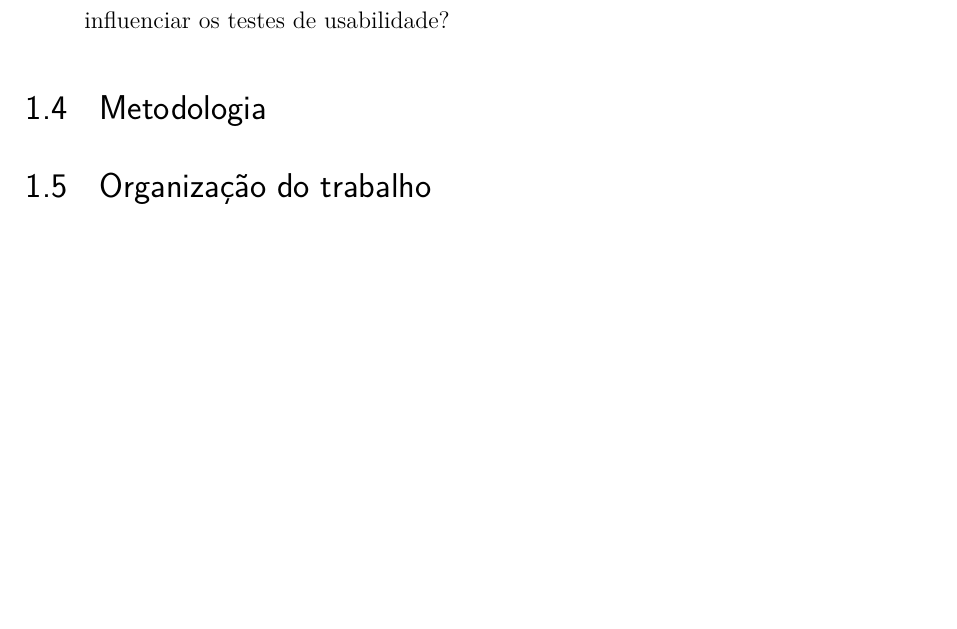
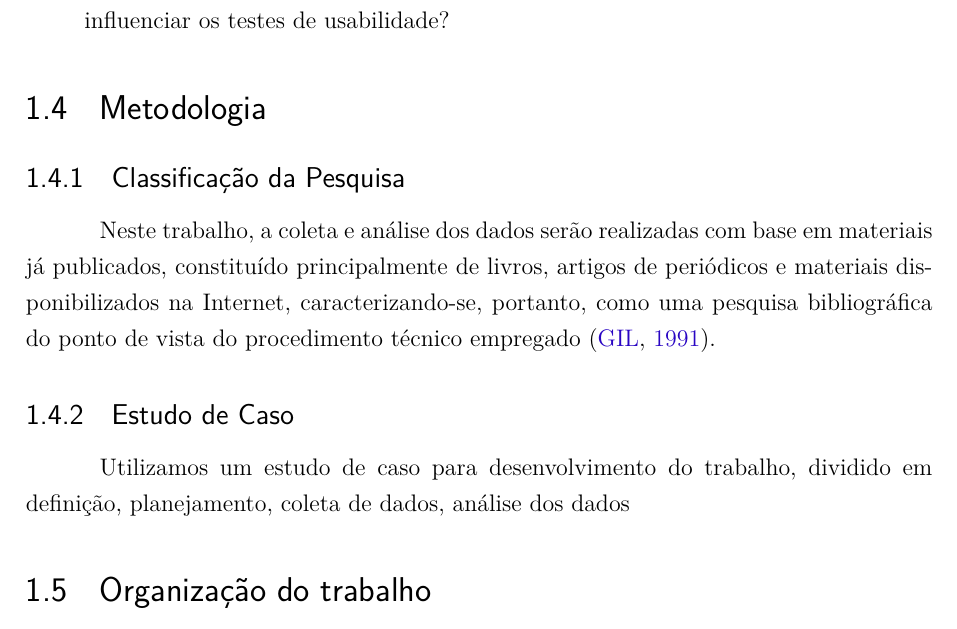
Before and after one commit to riurick/tcc_texto, a LaTeX thesis (tcc.tex, which reads capitulos/1-introducao.tex): part of page 21 of 88, cut so that both start at the same text, the shorter picture padded with empty space. Compiled offline with pdfLaTeX.

Commit message:
update introducao

```diff
--- a/capitulos/1-introducao.tex
+++ b/capitulos/1-introducao.tex
@@ -65,33 +65,15 @@ Esta seção descreve as questões de pesquisa levantadas durante o trabalho.
 
 %TODO: falar das pesquisa e do estudo de caso
 
-\begin{comment}
+
 \subsection{Classificação da Pesquisa}
 
 Neste trabalho, a coleta e análise dos dados serão realizadas com base em  materiais já publicados, constituído principalmente de livros, artigos de periódicos e  materiais disponibilizados na Internet, caracterizando-se, portanto, como uma pesquisa bibliográfica do ponto de vista do procedimento técnico empregado~\cite{gil1991}.
 
 
-\subsection{As etapas da Pesquisa}
+\subsection{Estudo de Caso}
 
-\begin{description}
-\item[Estudo bibliográfico]
-
-Levando em consideração os objetivos de pesquisa, o estudo bibliográfico  aborda a usabilidade e sua relação com o desenvolvimento de testes, tentando entender como a usabilidade está presente em nosso meio. As áreas pesquisadas são Arquitetura de Informação, Automação de Testes, Design, Ergonomia, Desenvolvimento Empírico, Interação Humano Computador, Engenharia de Usabilidade, Experiência do Usuário, entre outras.
-
-%
-Estamos estudando os métodos ágeis de desenvolvimento e o software livre como métodos de desenvolvimento de software, aplicando este trabalho em um cenário real de desenvolvimento da plataforma de redes colaborativas Noosfero.
-
-Além disso é necessário conhecer o ciclo de \emph{design} centrado no usuário. Encontrar maneiras de como inserir os métodos de usabilidade utilizando uma abordagem ágil em um contexto de software livre, e verificar como as técnicas já utilizadas atacam as características de usabilidade de um software.
-%
-
-\item[Coletas de dados:]
-%
-
-Para avaliação de usabilidade, os dados serão coletados através de questionários e entrevistas que serão feitas através de experimentos realizados em um estudo de caso no portal da participação social.
-Para verificação do desenvolvimento de testes métricas de testes serão coletadas durante o processo de desenvolvimento em que este trabalho está baseado.
-
-\end{description}
-\end{comment}
+Utilizamos um estudo de caso para desenvolvimento do trabalho, dividido em definição, planejamento, coleta de dados, análise dos dados
 \section{Organização do trabalho}
 
 Nesta seção está apresentada a organização deste trabalho, e o que se refere cada capítulo.
```
